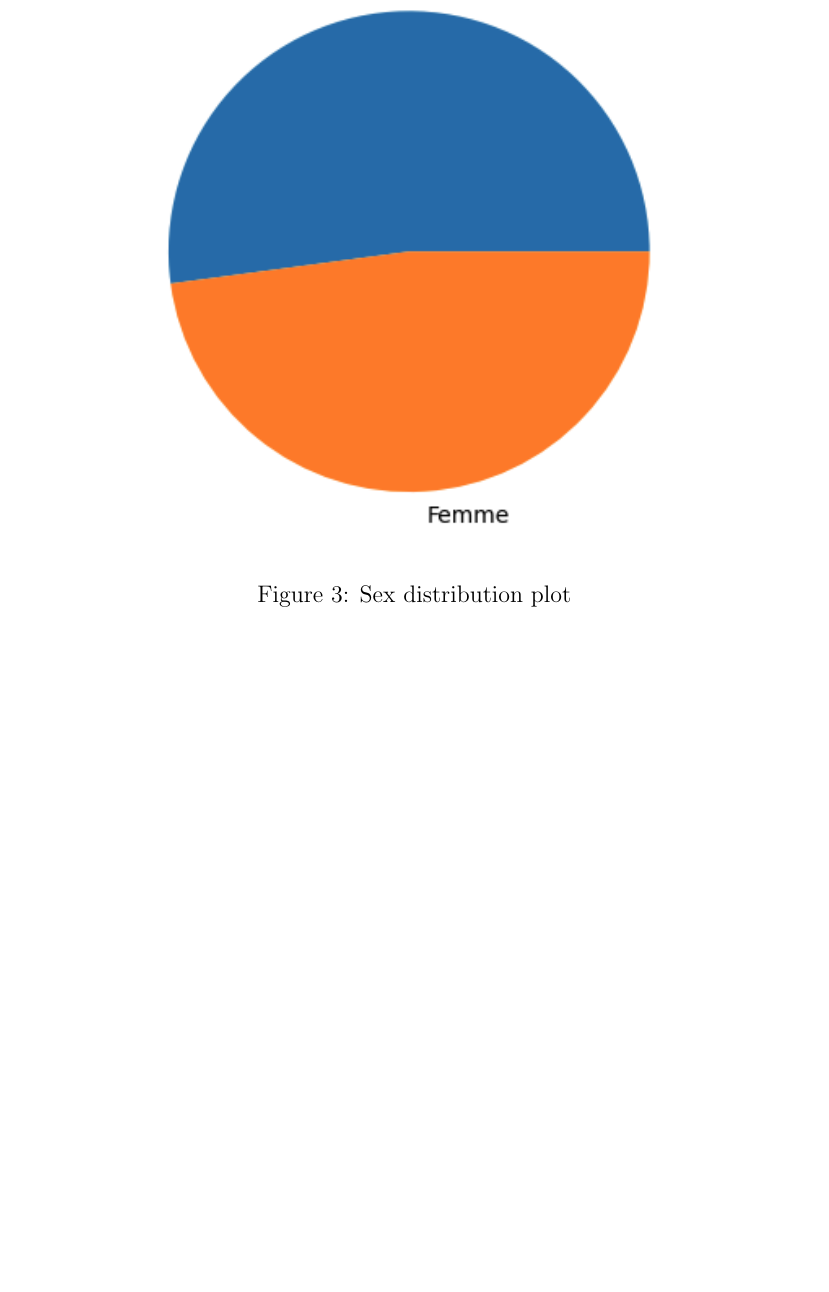
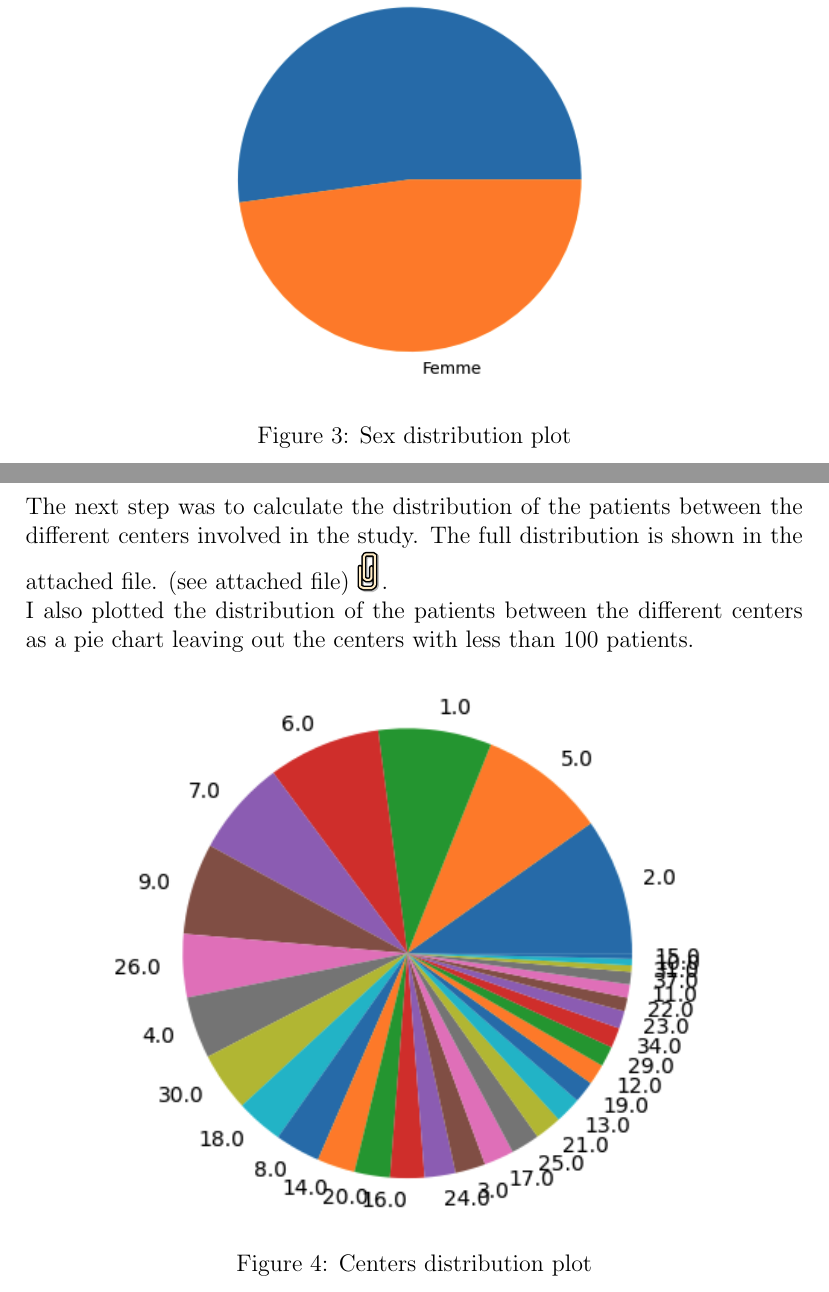
Before and after one commit to leomob24/LaTexWorkDocs, a LaTeX document (main.tex): part of page 4 of 4 before the commit and two parts of pages 3 and 4 of 7 after it, the two joined at a grey line, cut so that both start at the same text, the shorter picture padded with empty space. The pictures show the PDF file main.pdf that the author committed with the source.

Commit message:
quick save mid work

```diff
--- a/main.tex
+++ b/main.tex
@@ -22,7 +22,14 @@ try to understand the data better.
 After that I filtered the dataset to keep only the columns
 that were relevant for my analysis and created a new Excel file
 to store the filtered data.
-
+\pagebreak
 \subsection{Plotting and statistics}
 The first statistic that I did was to calculate the mean and
 plot the age distribution of the patients in the dataset.
+\begin{figure}[H]
+  \centering
+  \includegraphics[width=0.7\linewidth]{ageDistribution.png}
+  \caption{Age distribution plot}
+  \label{fig:dataset-plot}
+\end{figure}
+\pagebreak
@@ -39,13 +40,35 @@ I calculated the sex distribution of the patients in the dataset
+\noindent I calculated the sex distribution of the patients in the dataset
 and plotted it as a pie chart.
   \begin{figure}[H]
     \centering
-    \includegraphics[width=0.7\linewidth]{sexDIstribution.png}
+    \includegraphics[width=0.5\linewidth]{sexDIstribution.png}
     \caption{Sex distribution counts and percentages}
     \label{fig:dataset-plot2}
   \end{figure}
   \begin{figure}[H]
     \centering
-    \includegraphics[width=0.7\linewidth]{sexDistributionPlot.png}
+    \includegraphics[width=0.5\linewidth]{sexDistributionPlot.png}
     \caption{Sex distribution plot}
     \label{fig:dataset-plot3}
   \end{figure}
+\pagebreak
+\noindent The next step was to calculate the distribution of the
+patients between the different centers involved in the study.
+The full distribution is shown in the attached file. (see attached file)
+\attachfile[description=attached file,icon=Paperclip,]{/Users/lm287091/Documents/Work-Docs/centersCounts.xlsx}.
+
+\noindent I also plotted the distribution of the patients
+between the different centers as a pie chart leaving out the centers with
+less than 100 patients.
+\begin{figure}[H]
+  \centering
+  \includegraphics[width=0.8\linewidth]{centersDistributionPlot.png}
+  \caption{Centers distribution plot}
+  \label{fig:dataset-plot4}
+\end{figure}
+\pagebreak
+\noindent Another interesting statistic was to calculate the number
+of patients that recieved intravenous thrombolysis.
+\begin{figure}[H]
+  \centering
+  \includegraphics[width=0.5\linewidth]{numThrombo.png}
```
Also changed, not shown: images/centersDistributionPlot.png (added), images/mrs3Months.png (added), images/mrs3MonthsPlot.png (added), images/numThrombo.png (added), images/numThromboPlot.png (added), main.pdf, main.tex (40 more changed lines), 6 other files.
